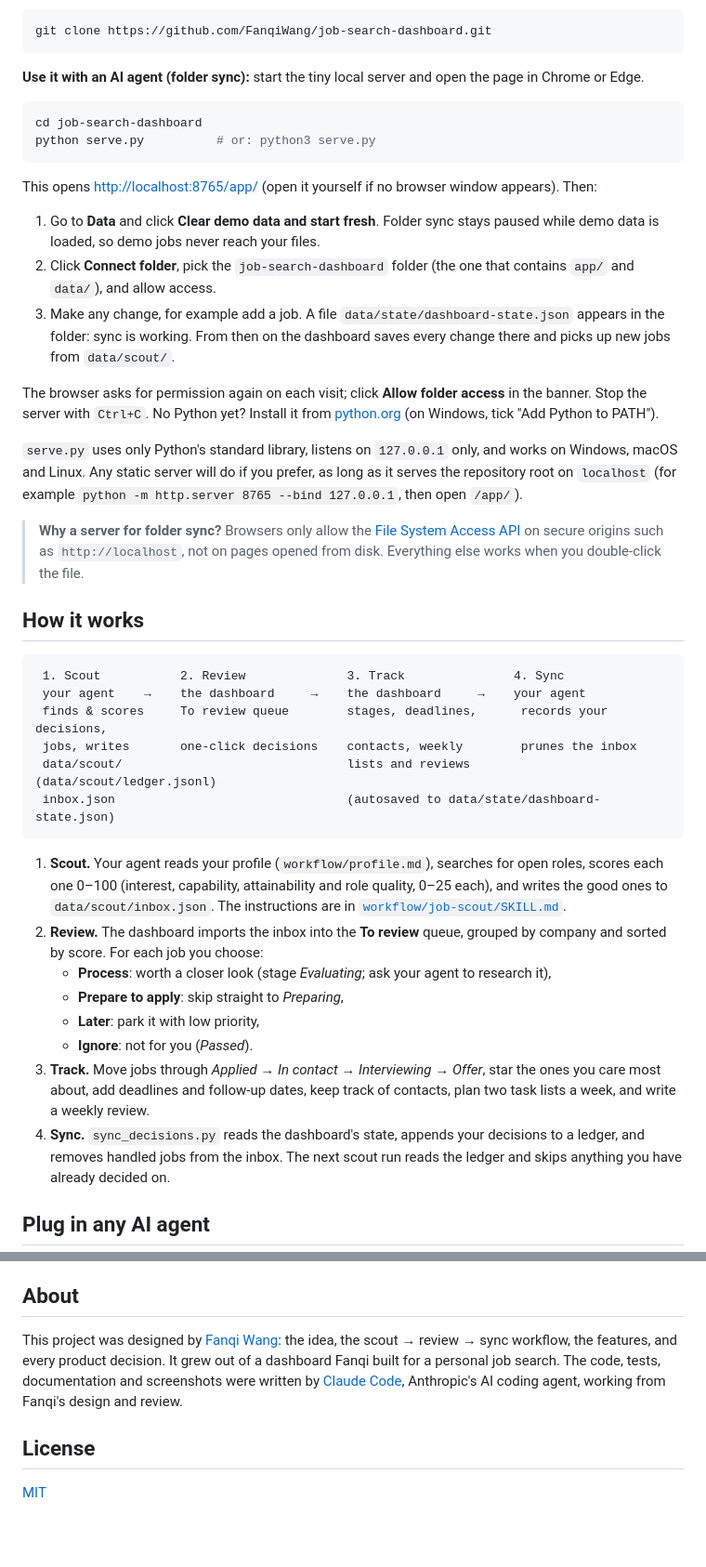
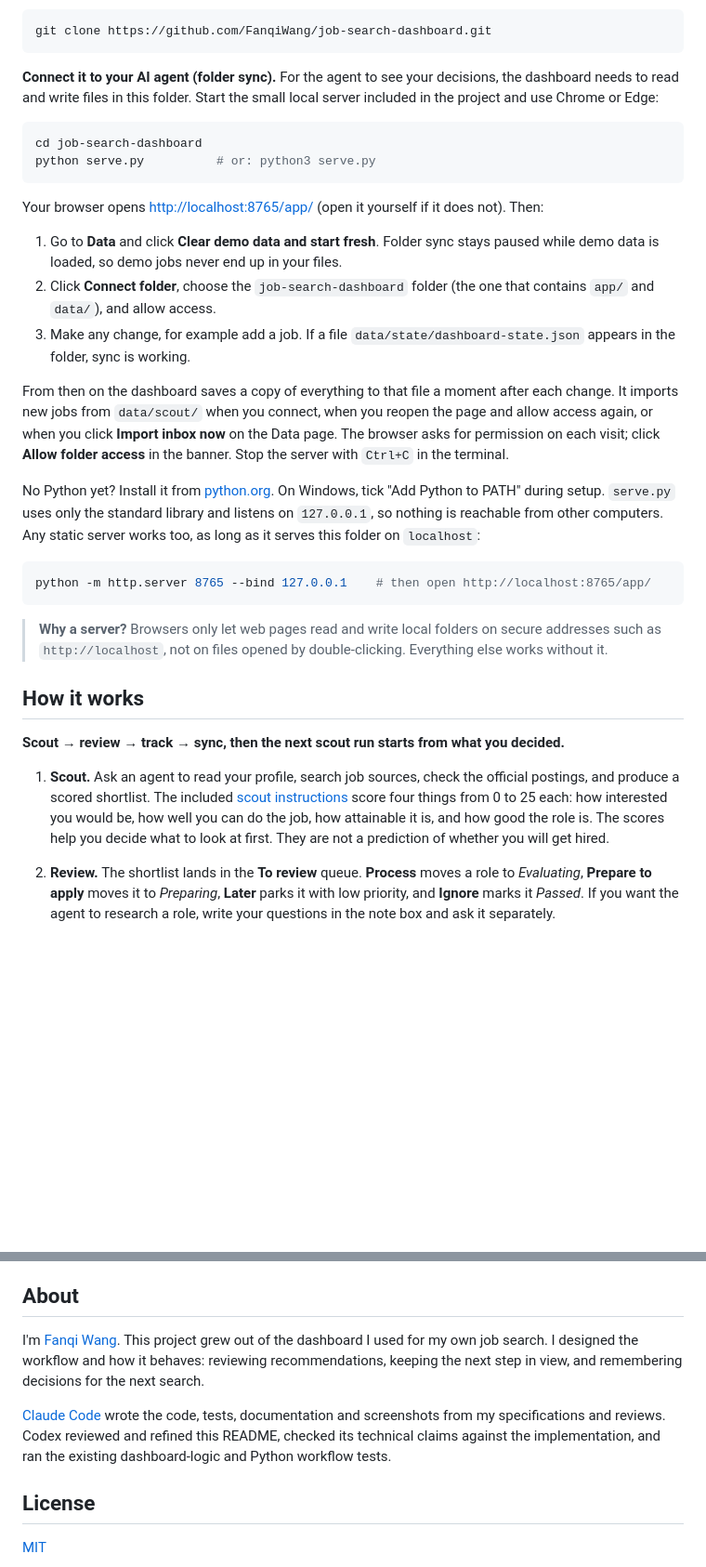
Before and after one commit to FanqiWang/job-search-dashboard, a Markdown page: README.md, 2 parts joined by grey strips. Shown at 93% size. GitHub-like rendering; blank space fills up the shorter version.

````diff
--- a/README.md
+++ b/README.md
@@ -41,44 +33,34 @@ Not interested in planning your week inside the dashboard? Switch to **simple mo
 git clone https://github.com/FanqiWang/job-search-dashboard.git
 ```
 
-**Use it with an AI agent (folder sync):** start the tiny local server and open the page in Chrome or Edge.
+**Connect it to your AI agent (folder sync).** For the agent to see your decisions, the dashboard needs to read and write files in this folder. Start the small local server included in the project and use Chrome or Edge:
 
 ```sh
 cd job-search-dashboard
 python serve.py          # or: python3 serve.py
 ```
 
-This opens <http://localhost:8765/app/> (open it yourself if no browser window appears). Then:
+Your browser opens <http://localhost:8765/app/> (open it yourself if it does not). Then:
 
-1. Go to **Data** and click **Clear demo data and start fresh**. Folder sync stays paused while demo data is loaded, so demo jobs never reach your files.
-2. Click **Connect folder**, pick the `job-search-dashboard` folder (the one that contains `app/` and `data/`), and allow access.
-3. Make any change, for example add a job. A file `data/state/dashboard-state.json` appears in the folder: sync is working. From then on the dashboard saves every change there and picks up new jobs from `data/scout/`.
+1. Go to **Data** and click **Clear demo data and start fresh**. Folder sync stays paused while demo data is loaded, so demo jobs never end up in your files.
+2. Click **Connect folder**, choose the `job-search-dashboard` folder (the one that contains `app/` and `data/`), and allow access.
+3. Make any change, for example add a job. If a file `data/state/dashboard-state.json` appears in the folder, sync is working.
 
-The browser asks for permission again on each visit; click **Allow folder access** in the banner. Stop the server with `Ctrl+C`. No Python yet? Install it from [python.org](https://www.python.org/downloads/) (on Windows, tick "Add Python to PATH").
+From then on the dashboard saves a copy of everything to that file a moment after each change. It imports new jobs from `data/scout/` when you connect, when you reopen the page and allow access again, or when you click **Import inbox now** on the Data page. The browser asks for permission on each visit; click **Allow folder access** in the banner. Stop the server with `Ctrl+C` in the terminal.
 
-`serve.py` uses only Python's standard library, listens on `127.0.0.1` only, and works on Windows, macOS and Linux. Any static server will do if you prefer, as long as it serves the repository root on `localhost` (for example `python -m http.server 8765 --bind 127.0.0.1`, then open `/app/`).
+No Python yet? Install it from [python.org](https://www.python.org/downloads/). On Windows, tick "Add Python to PATH" during setup. `serve.py` uses only the standard library and listens on `127.0.0.1`, so nothing is reachable from other computers. Any static server works too, as long as it serves this folder on `localhost`:
 
-> **Why a server for folder sync?** Browsers only allow the [File System Access API](https://developer.mozilla.org/docs/Web/API/File_System_API) on secure origins such as `http://localhost`, not on pages opened from disk. Everything else works when you double-click the file.
+```sh
+python -m http.server 8765 --bind 127.0.0.1    # then open http://localhost:8765/app/
+```
+
+> **Why a server?** Browsers only let web pages read and write local folders on secure addresses such as `http://localhost`, not on files opened by double-clicking. Everything else works without it.
 
 ## How it works
 
-```
- 1. Scout           2. Review              3. Track               4. Sync
- your agent    →    the dashboard     →    the dashboard     →    your agent
- finds & scores     To review queue        stages, deadlines,      records your decisions,
- jobs, writes       one-click decisions    contacts, weekly        prunes the inbox
- data/scout/                               lists and reviews       (data/scout/ledger.jsonl)
- inbox.json                                (autosaved to data/state/dashboard-state.json)
-```
+**Scout → review → track → sync, then the next scout run starts from what you decided.**
 
-1. **Scout.** Your agent reads your profile (`workflow/profile.md`), searches for open roles, scores each one 0–100 (interest, capability, attainability and role quality, 0–25 each), and writes the good ones to `data/scout/inbox.json`. The instructions are in [`workflow/job-scout/SKILL.md`](workflow/job-scout/SKILL.md).
-2. **Review.** The dashboard imports the inbox into the **To review** queue, grouped by company and sorted by score. For each job you choose:
-   - **Process**: worth a closer look (stage *Evaluating*; ask your agent to research it),
-   - **Prepare to apply**: skip straight to *Preparing*,
-   - **Later**: park it with low priority,
-   - **Ignore**: not for you (*Passed*).
-3. **Track.** Move jobs through *Applied → In contact → Interviewing → Offer*, star the ones you care most about, add deadlines and follow-up dates, keep track of contacts, plan two task lists a week, and write a weekly review.
-4. **Sync.** `sync_decisions.py` reads the dashboard's state, appends your decisions to a ledger, and removes handled jobs from the inbox. The next scout run reads the ledger and skips anything you have already decided on.
+1. **Scout.** Ask an agent to read your profile, search job sources, check the official postings, and produce a scored shortlist. The included [scout instructions](workflow/job-scout/SKILL.md) score four things from 0 to 25 each: how interested you would be, how well you can do the job, how attainable it is, and how good the role is. The scores help you decide what to look at first. They are not a prediction of whether you will get hired.
 
-## Plug in any AI agent
+2. **Review.** The shortlist lands in the **To review** queue. **Process** moves a role to *Evaluating*, **Prepare to apply** moves it to *Preparing*, **Later** parks it with low priority, and **Ignore** marks it *Passed*. If you want the agent to research a role, write your questions in the note box and ask it separately.
 
@@ -155,7 +177,9 @@ See [`docs/architecture.md`](docs/architecture.md) for how the code is organized
 
 ## About
 
-This project was designed by [Fanqi Wang](https://github.com/FanqiWang): the idea, the scout → review → sync workflow, the features, and every product decision. It grew out of a dashboard Fanqi built for a personal job search. The code, tests, documentation and screenshots were written by [Claude Code](https://claude.com/claude-code), Anthropic's AI coding agent, working from Fanqi's design and review.
+I'm [Fanqi Wang](https://github.com/FanqiWang). This project grew out of the dashboard I used for my own job search. I designed the workflow and how it behaves: reviewing recommendations, keeping the next step in view, and remembering decisions for the next search.
+
+[Claude Code](https://claude.com/claude-code) wrote the code, tests, documentation and screenshots from my specifications and reviews. Codex reviewed and refined this README, checked its technical claims against the implementation, and ran the existing dashboard-logic and Python workflow tests.
 
 ## License
 
````
Also changed, not shown: other parts of README.md (+79 -47 lines).
